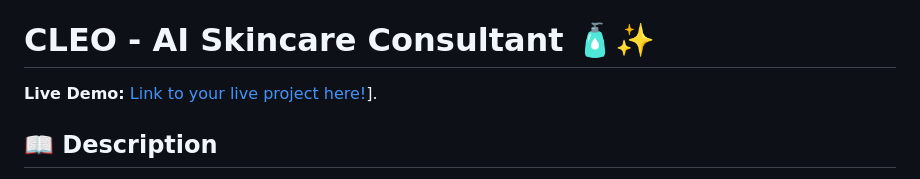
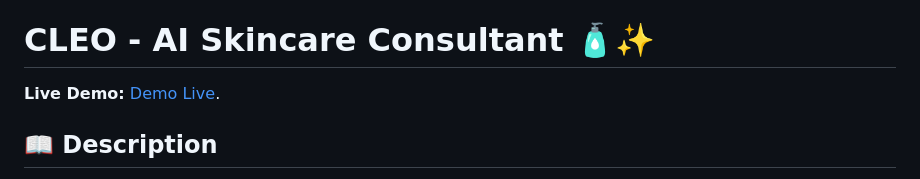
Before and after one commit to Nexouss-max/cleo-chat, a Markdown page: README.md, the part around the change. GitHub-like rendering.

```diff
--- a/README.md
+++ b/README.md
@@ -2,7 +2,7 @@
 CLEO CHATBOT your personal AI to assist you skincare routine
 # CLEO - AI Skincare Consultant 🧴✨
 
-**Live Demo:** [Link to your live project here!](https://cleocaiv3.netlify.app/)].
+**Live Demo:** [Demo Live](https://cleocaiv3.netlify.app/).
 
 ## 📖 Description
 
```
